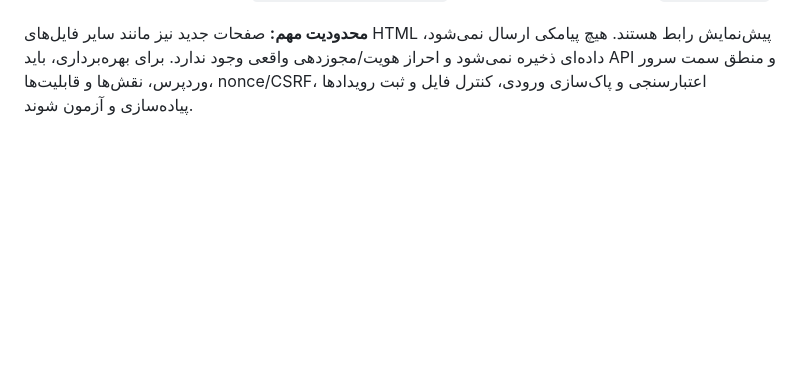
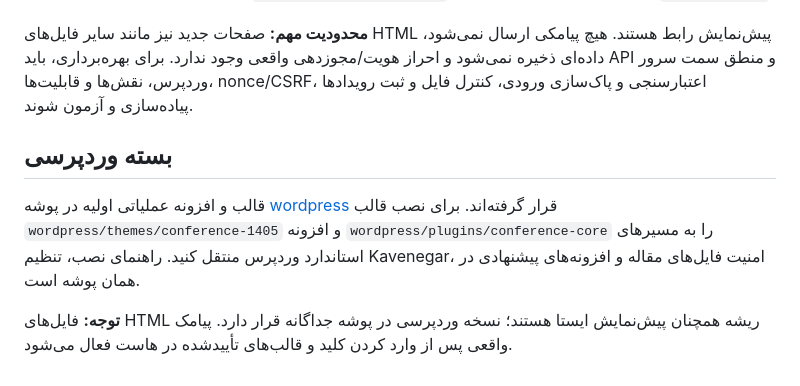
Before and after one commit to ArefShojaei/conference-template, a Markdown page: README.md, the part around the change. Rendered like a GitHub page; blank space fills up the shorter version.

Commit message:
Link installable WordPress package from repository README

```diff
--- a/README.md
+++ b/README.md
@@ -104,3 +104,10 @@
 - لایه‌های تکمیلی واکنش‌گرایی: `css/responsive-fixes.css` و قواعد مشترک افزوده‌شده به `css/style.css`
 
 **محدودیت مهم:** صفحات جدید نیز مانند سایر فایل‌های HTML پیش‌نمایش رابط هستند. هیچ پیامکی ارسال نمی‌شود، داده‌ای ذخیره نمی‌شود و احراز هویت/مجوزدهی واقعی وجود ندارد. برای بهره‌برداری، باید API و منطق سمت سرور وردپرس، نقش‌ها و قابلیت‌ها، nonce/CSRF، اعتبارسنجی و پاک‌سازی ورودی، کنترل فایل و ثبت رویدادها پیاده‌سازی و آزمون شوند.
+
+
+## بسته وردپرسی
+
+قالب و افزونه عملیاتی اولیه در پوشه [wordpress](wordpress/README.md) قرار گرفته‌اند. برای نصب قالب `wordpress/themes/conference-1405` و افزونه `wordpress/plugins/conference-core` را به مسیرهای استاندارد وردپرس منتقل کنید. راهنمای نصب، تنظیم Kavenegar، امنیت فایل‌های مقاله و افزونه‌های پیشنهادی در همان پوشه است.
+
+**توجه:** فایل‌های HTML ریشه همچنان پیش‌نمایش ایستا هستند؛ نسخه وردپرسی در پوشه جداگانه قرار دارد. پیامک واقعی پس از وارد کردن کلید و قالب‌های تأییدشده در هاست فعال می‌شود.
```
